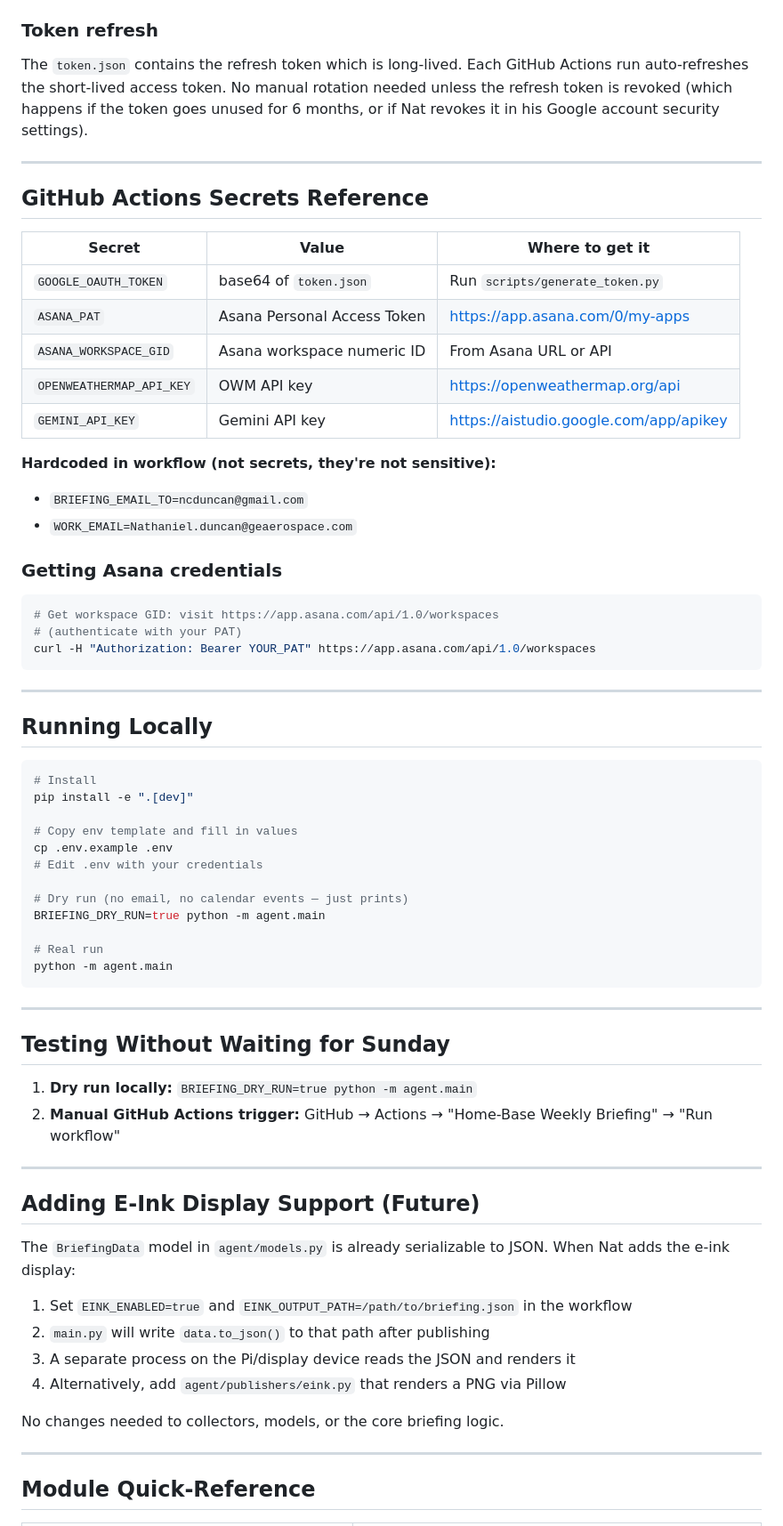
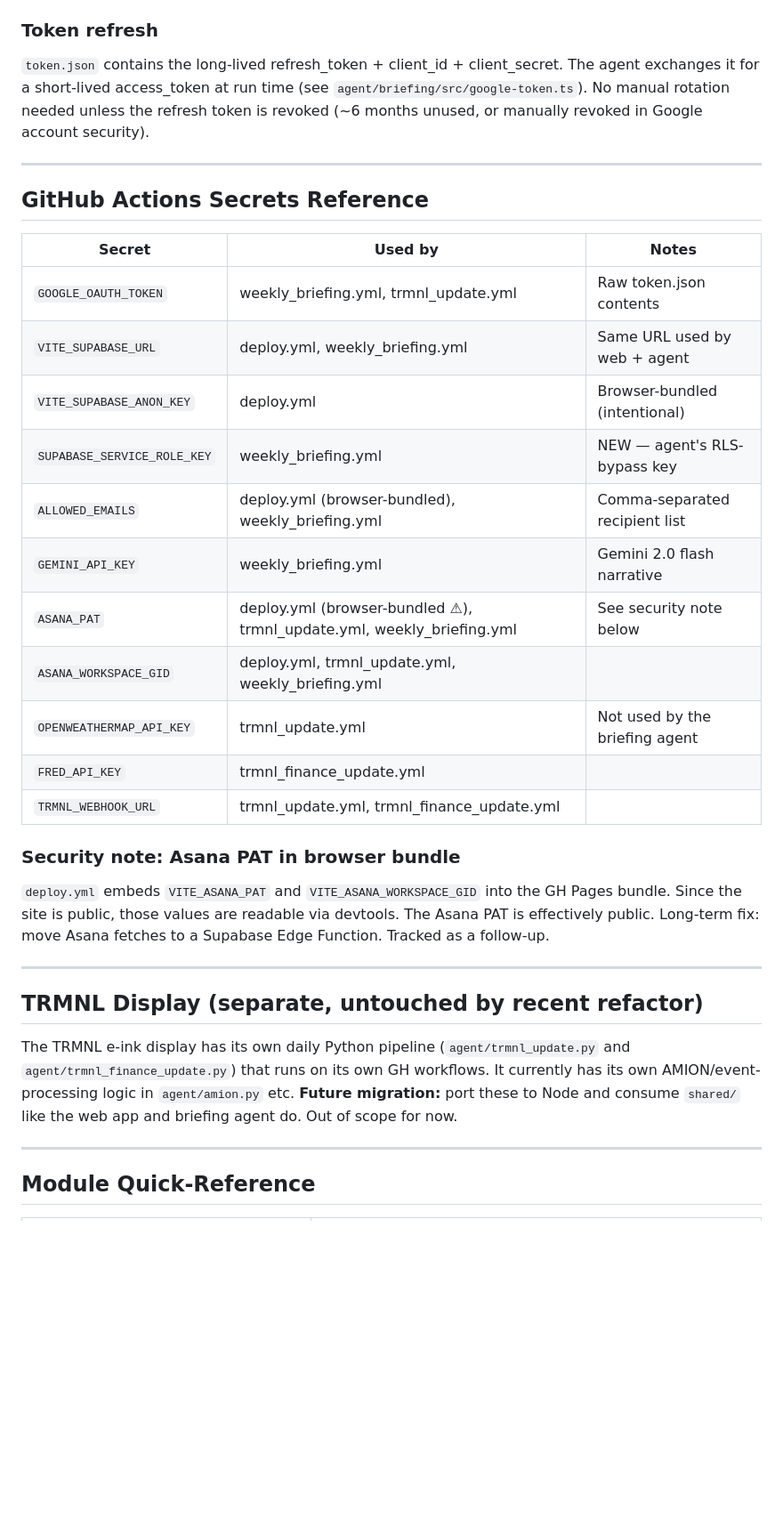
Before and after one commit to ncduncan/home-base, a Markdown page: CLAUDE.md, the part around one of its changes. Shown at 89% size. GitHub-like rendering; blank space fills up the shorter version.

````diff
--- a/CLAUDE.md
+++ b/CLAUDE.md
@@ -156,72 +189,41 @@ https://www.googleapis.com/auth/gmail.send           # send briefing email
 
 ### Token refresh
-The `token.json` contains the refresh token which is long-lived. Each GitHub Actions run
-auto-refreshes the short-lived access token. No manual rotation needed unless the refresh
-token is revoked (which happens if the token goes unused for 6 months, or if Nat revokes
-it in his Google account security settings).
+`token.json` contains the long-lived refresh_token + client_id + client_secret. The agent
+exchanges it for a short-lived access_token at run time (see `agent/briefing/src/google-token.ts`).
+No manual rotation needed unless the refresh token is revoked (~6 months unused, or manually
+revoked in Google account security).
 
 ---
 
 ## GitHub Actions Secrets Reference
 
-| Secret | Value | Where to get it |
+| Secret | Used by | Notes |
 |---|---|---|
-| `GOOGLE_OAUTH_TOKEN` | base64 of `token.json` | Run `scripts/generate_token.py` |
-| `ASANA_PAT` | Asana Personal Access Token | https://app.asana.com/0/my-apps |
-| `ASANA_WORKSPACE_GID` | Asana workspace numeric ID | From Asana URL or API |
-| `OPENWEATHERMAP_API_KEY` | OWM API key | https://openweathermap.org/api |
-| `GEMINI_API_KEY` | Gemini API key | https://aistudio.google.com/app/apikey |
+| `GOOGLE_OAUTH_TOKEN` | weekly_briefing.yml, trmnl_update.yml | Raw token.json contents |
+| `VITE_SUPABASE_URL` | deploy.yml, weekly_briefing.yml | Same URL used by web + agent |
+| `VITE_SUPABASE_ANON_KEY` | deploy.yml | Browser-bundled (intentional) |
+| `SUPABASE_SERVICE_ROLE_KEY` | weekly_briefing.yml | NEW — agent's RLS-bypass key |
+| `ALLOWED_EMAILS` | deploy.yml (browser-bundled), weekly_briefing.yml | Comma-separated recipient list |
+| `GEMINI_API_KEY` | weekly_briefing.yml | Gemini 2.0 flash narrative |
+| `ASANA_PAT` | deploy.yml (browser-bundled ⚠), trmnl_update.yml, weekly_briefing.yml | See security note below |
+| `ASANA_WORKSPACE_GID` | deploy.yml, trmnl_update.yml, weekly_briefing.yml | |
+| `OPENWEATHERMAP_API_KEY` | trmnl_update.yml | Not used by the briefing agent |
+| `FRED_API_KEY` | trmnl_finance_update.yml | |
+| `TRMNL_WEBHOOK_URL` | trmnl_update.yml, trmnl_finance_update.yml | |
 
-**Hardcoded in workflow (not secrets, they're not sensitive):**
-- `BRIEFING_EMAIL_TO=ncduncan@gmail.com`
-- `WORK_EMAIL=Nathaniel.duncan@geaerospace.com`
-
-### Getting Asana credentials
-```bash
-# Get workspace GID: visit https://app.asana.com/api/1.0/workspaces
-# (authenticate with your PAT)
-curl -H "Authorization: Bearer YOUR_PAT" https://app.asana.com/api/1.0/workspaces
-```
+### Security note: Asana PAT in browser bundle
+`deploy.yml` embeds `VITE_ASANA_PAT` and `VITE_ASANA_WORKSPACE_GID` into the GH Pages bundle.
+Since the site is public, those values are readable via devtools. The Asana PAT is effectively
+public. Long-term fix: move Asana fetches to a Supabase Edge Function. Tracked as a follow-up.
 
 ---
 
-## Running Locally
+## TRMNL Display (separate, untouched by recent refactor)
 
-```bash
-# Install
-pip install -e ".[dev]"
-
-# Copy env template and fill in values
-cp .env.example .env
-# Edit .env with your credentials
-
-# Dry run (no email, no calendar events — just prints)
-BRIEFING_DRY_RUN=true python -m agent.main
-
-# Real run
-python -m agent.main
-```
-
----
-
-## Testing Without Waiting for Sunday
-
-1. **Dry run locally:** `BRIEFING_DRY_RUN=true python -m agent.main`
-2. **Manual GitHub Actions trigger:** GitHub → Actions → "Home-Base Weekly Briefing" → "Run workflow"
-
----
-
-## Adding E-Ink Display Support (Future)
-
-The `BriefingData` model in `agent/models.py` is already serializable to JSON.
-When Nat adds the e-ink display:
-
-1. Set `EINK_ENABLED=true` and `EINK_OUTPUT_PATH=/path/to/briefing.json` in the workflow
-2. `main.py` will write `data.to_json()` to that path after publishing
-3. A separate process on the Pi/display device reads the JSON and renders it
-4. Alternatively, add `agent/publishers/eink.py` that renders a PNG via Pillow
-
-No changes needed to collectors, models, or the core briefing logic.
+The TRMNL e-ink display has its own daily Python pipeline (`agent/trmnl_update.py` and
+`agent/trmnl_finance_update.py`) that runs on its own GH workflows. It currently has its
+own AMION/event-processing logic in `agent/amion.py` etc. **Future migration:** port these
+to Node and consume `shared/` like the web app and briefing agent do. Out of scope for now.
 
 ---
 
````
Also changed, not shown: other parts of CLAUDE.md (+127 -92 lines).
